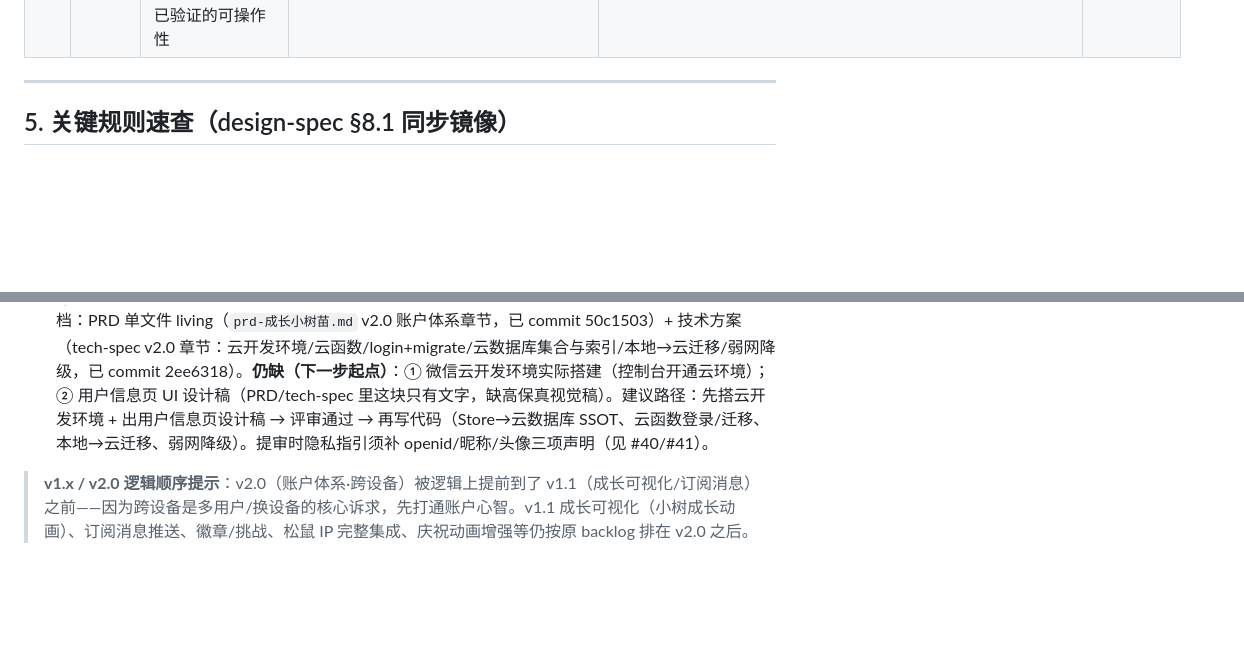
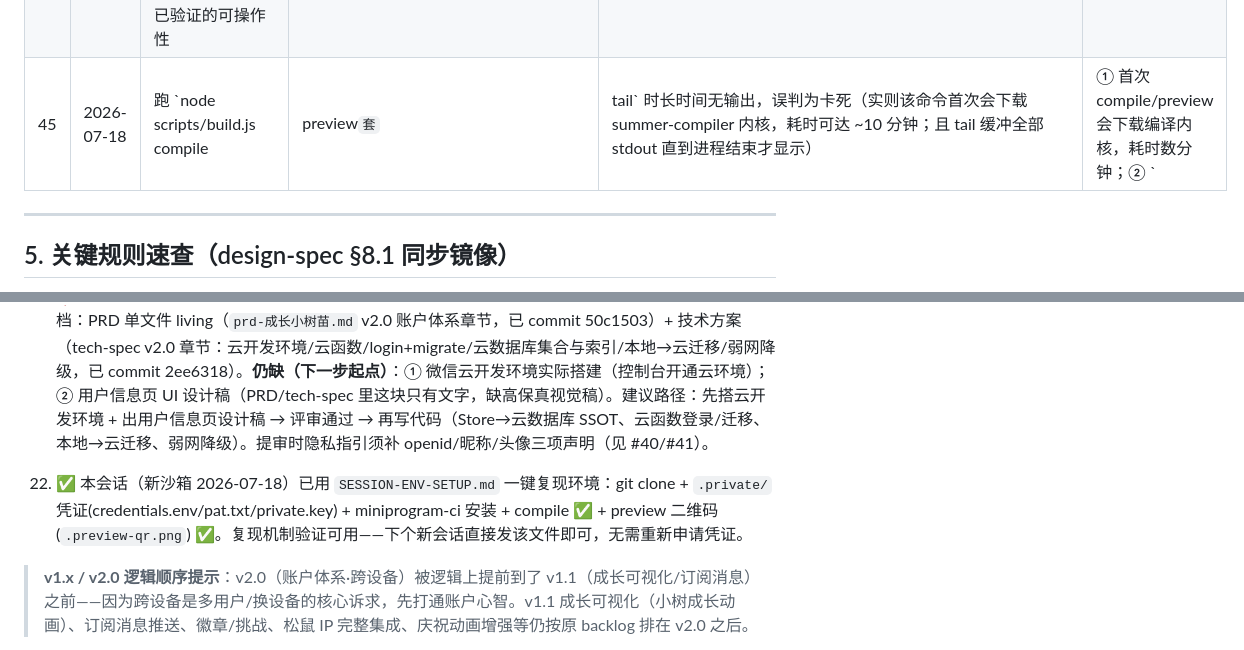
Before and after one commit to lihongxu6/growth-sapling, a Markdown page: MEMORY.md, 2 parts joined by grey strips. Rendered like a GitHub page; blank space fills up the shorter version.

Commit message:
docs(MEMORY): 新增 #45 编译日志缓冲踩坑 + #23 环境一键复现确认

```diff
--- a/MEMORY.md
+++ b/MEMORY.md
@@ -171,6 +171,7 @@ PRD ✅ → 设计评审 ✅ → 原型(已冻结) ✅ → UI设计稿(Route A)
 | 42 | 2026-07-18 | 误以为「微信登录就能直接用微信头像昵称、无需用户编辑」 | `wx.getUserProfile` 自 2022-10 起收回，返回灰色匿名头像+"微信用户"；真实头像昵称必须用户主动 `chooseAvatar`+`<input type="nickname">` 触发 | 小程序拿头像昵称**必须用户主动一次**，不可静默；向用户澄清此平台约束；合并到目标页时采用「就地编辑」(点头像/昵称即触发)而非独立编辑页 | — |
 | 43 | 2026-07-18 | 用 Edit 工具改 MEMORY.md 时反复「假成功」：返回 Successfully 但实际未落盘（git HEAD 与工作区均无变更），导致记忆更新丢失 | 沙箱 Edit 工具对较长 markdown 文件的段落插入偶发不写盘 | 改 MEMORY.md 等较长文件用 **Python 脚本(open/read/replace/write)** 精确插入；写完用 `git show HEAD:` + `grep` 验证落盘，勿仅凭 Edit 的 Successfully 判断；这是 Sophia 写入纪律的硬保障 | — |
 | 44 | 2026-07-18 | v2.0 改版把成长页"本周完成率+本月日历"并排重排，月历被压成 4×5 不可点击小格，破坏线上已验证的可操作性 | 违反"不动物上线内容"原则，自作主张重排线上模块 | 改版只做**增量新增**：在现有布局上加用户信息区/退登，现有统计模块（连续天数/完成率/月历/徽章）保持独立块原样不动；任何对线上模块位置/尺寸/样式改动先问用户 | — |
+| 45 | 2026-07-18 | 跑 `node scripts/build.js compile|preview` 套 `| tail` 时长时间无输出，误判为卡死（实则该命令首次会下载 summer-compiler 内核，耗时可达 ~10 分钟；且 tail 缓冲全部 stdout 直到进程结束才显示） | ① 首次 compile/preview 会下载编译内核，耗时数分钟；② `| tail` 缓冲 stdout，看不到实时进度 | 跑 build.js **不要套 `| tail`**；改用 `> log 2>&1 &` 后台写日志 + 实时 `cat` 观察；首次编译耐心等 ~10 分钟属正常（内核下载后秒级完成） | — |
 
 ---
 
@@ -254,6 +255,8 @@ PRD ✅ → 设计评审 ✅ → 原型(已冻结) ✅ → UI设计稿(Route A)
 20. ✅ 上线流程推进（2026-07-18）：v2.0 技术方案已写入 `tech-spec-成长小树苗.md`（2ee6318）。v1.0 开发版已重新上传（137KB，含未来日期文案修复）+ 预览二维码 `.preview-qr.png` 重新生成。**用户已确认 v1.0 正式提交审核（2026-07-18）**，进入微信审核队列（通常 1-7 天）。待用户侧后续：① 审核通过 → ② 小程序备案(ICP，个人:身份证+人脸核身+24h 验 12381 短信) → ③ 备案过点发布。详见 `微信小程序提审攻略-2026.md`。
 21. 🚀 **v2.0（跨设备·账户体系）正式启动（2026-07-18）**：用户确认"下一版解决跨设备问题"。已就绪文档：PRD 单文件 living（`prd-成长小树苗.md` v2.0 账户体系章节，已 commit 50c1503）+ 技术方案（tech-spec v2.0 章节：云开发环境/云函数/login+migrate/云数据库集合与索引/本地→云迁移/弱网降级，已 commit 2ee6318）。**仍缺（下一步起点）**：① 微信云开发环境实际搭建（控制台开通云环境）；② 用户信息页 UI 设计稿（PRD/tech-spec 里这块只有文字，缺高保真视觉稿）。建议路径：先搭云开发环境 + 出用户信息页设计稿 → 评审通过 → 再写代码（Store→云数据库 SSOT、云函数登录/迁移、本地→云迁移、弱网降级）。提审时隐私指引须补 openid/昵称/头像三项声明（见 #40/#41）。
 
+23. ✅ 本会话（新沙箱 2026-07-18）已用 `SESSION-ENV-SETUP.md` 一键复现环境：git clone + `.private/` 凭证(credentials.env/pat.txt/private.key) + miniprogram-ci 安装 + compile ✅ + preview 二维码(`.preview-qr.png`) ✅。复现机制验证可用——下个新会话直接发该文件即可，无需重新申请凭证。
+
 > **v1.x / v2.0 逻辑顺序提示**：v2.0（账户体系·跨设备）被逻辑上提前到了 v1.1（成长可视化/订阅消息）之前——因为跨设备是多用户/换设备的核心诉求，先打通账户心智。v1.1 成长可视化（小树成长动画）、订阅消息推送、徽章/挑战、松鼠 IP 完整集成、庆祝动画增强等仍按原 backlog 排在 v2.0 之后。
 
 22. 🔄 用户信息合并方案已定（2026-07-18）：目标页=**成长页**（用户同意 Sophia 推荐）；头像获取=方案 A 已定（首次轻引导+就地点改）。**TabBar 顺序已拍板**（打卡/任务/我的成长，置右）但本次用户强调"不轻易动物上线内容"，需二次确认是否仍改（见下）。→ 下一步：① **修正设计稿**：成长页仅**增量新增**用户信息区(顶部)+退出登录(底部)，现有统计模块(连续天数/完成率/月历/徽章)保持线上原布局原样不动（之前并排重排月历致不可操作，已否）；② 二次确认 TabBar 顺序是否保留已拍板的"打卡/任务/我的成长"还是还原线上原序；③ 确认后 commit 存档 + 同步 PRD/tech-spec v2.0 章节(删独立「我的」页、入口改成长页就地编辑) + `design-spec` 已同步(§3.12/§4.1)；④ 云开发环境由用户在微信公众平台开通(并行)。原 `user-profile-design.html` 独立页稿作废重做。
```
